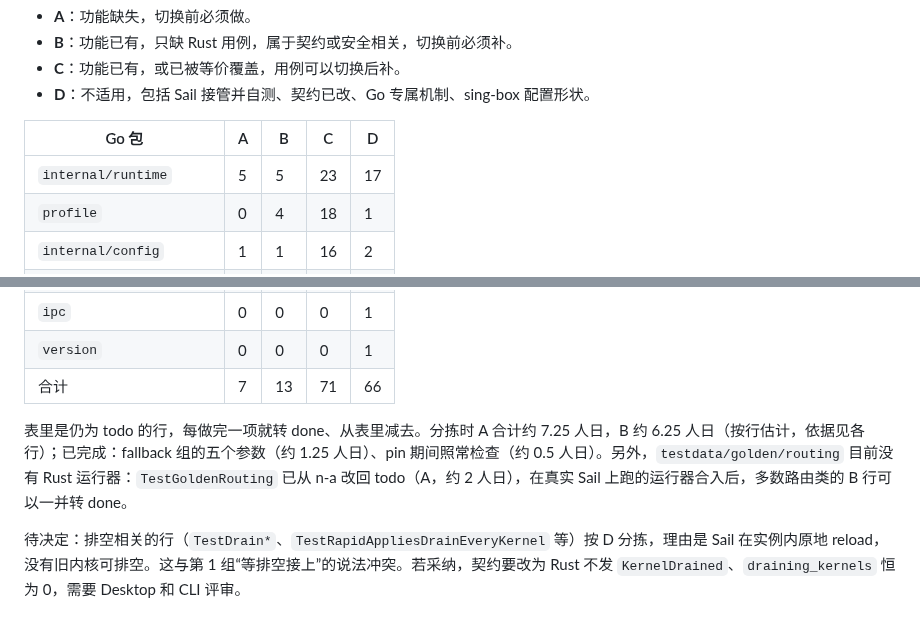
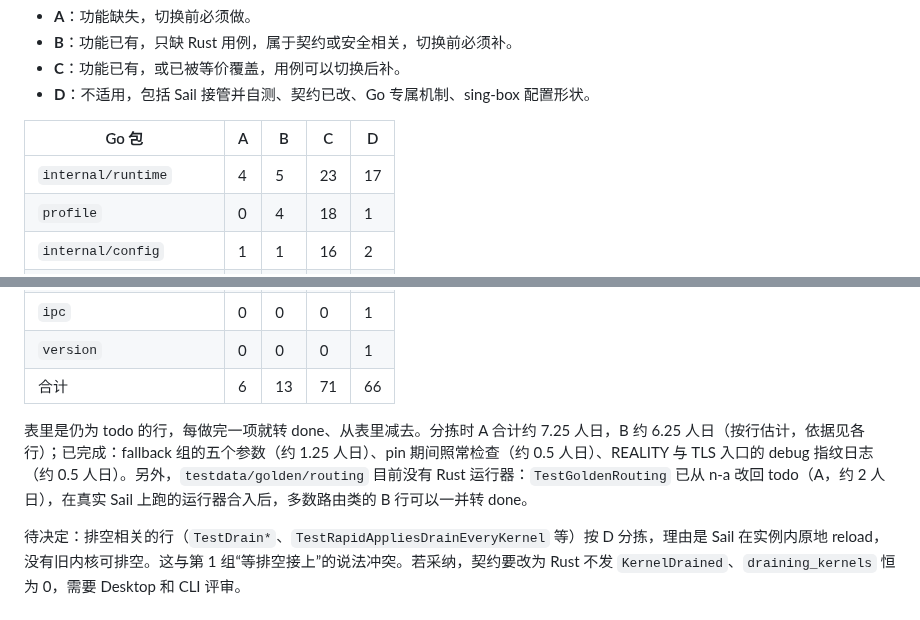
Before and after one commit to peakpassvpn/ppvpn-client, a Markdown page: docs/rust-parity.md, 2 parts joined by grey strips. Drawn GitHub-style.

Commit message:
docs: rust-parity summary counts the REALITY fingerprint row done
Co-Authored-By: Claude Opus 5.5 <noreply@anthropic.com>

```diff
--- a/docs/rust-parity.md
+++ b/docs/rust-parity.md
@@ -72,7 +72,7 @@ lab 用例里也有一项偏离（#214 待定项 D4，2026-10-03 决定：Rust
 
 | Go 包 | A | B | C | D |
 | --- | --- | --- | --- | --- |
-| `internal/runtime` | 5 | 5 | 23 | 17 |
+| `internal/runtime` | 4 | 5 | 23 | 17 |
 | `profile` | 0 | 4 | 18 | 1 |
 | `internal/config` | 1 | 1 | 16 | 2 |
 | `internal/dnstransport` | 0 | 0 | 3 | 13 |
@@ -88,9 +88,9 @@ lab 用例里也有一项偏离（#214 待定项 D4，2026-10-03 决定：Rust
 | `internal/corelog` | 0 | 0 | 1 | 0 |
 | `ipc` | 0 | 0 | 0 | 1 |
 | `version` | 0 | 0 | 0 | 1 |
-| 合计 | 7 | 13 | 71 | 66 |
+| 合计 | 6 | 13 | 71 | 66 |
 
-表里是仍为 todo 的行，每做完一项就转 done、从表里减去。分拣时 A 合计约 7.25 人日，B 约 6.25 人日（按行估计，依据见各行）；已完成：fallback 组的五个参数（约 1.25 人日）、pin 期间照常检查（约 0.5 人日）。另外，`testdata/golden/routing` 目前没有 Rust 运行器：`TestGoldenRouting` 已从 n-a 改回 todo（A，约 2 人日），在真实 Sail 上跑的运行器合入后，多数路由类的 B 行可以一并转 done。
+表里是仍为 todo 的行，每做完一项就转 done、从表里减去。分拣时 A 合计约 7.25 人日，B 约 6.25 人日（按行估计，依据见各行）；已完成：fallback 组的五个参数（约 1.25 人日）、pin 期间照常检查（约 0.5 人日）、REALITY 与 TLS 入口的 debug 指纹日志（约 0.5 人日）。另外，`testdata/golden/routing` 目前没有 Rust 运行器：`TestGoldenRouting` 已从 n-a 改回 todo（A，约 2 人日），在真实 Sail 上跑的运行器合入后，多数路由类的 B 行可以一并转 done。
 
 待决定：排空相关的行（`TestDrain*`、`TestRapidAppliesDrainEveryKernel` 等）按 D 分拣，理由是 Sail 在实例内原地 reload，没有旧内核可排空。这与第 1 组“等排空接上”的说法冲突。若采纳，契约要改为 Rust 不发 `KernelDrained`、`draining_kernels` 恒为 0，需要 Desktop 和 CLI 评审。
 
```
